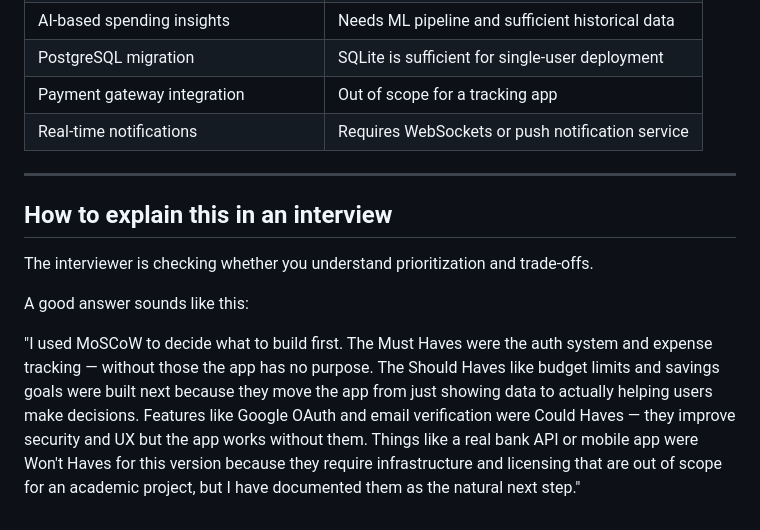
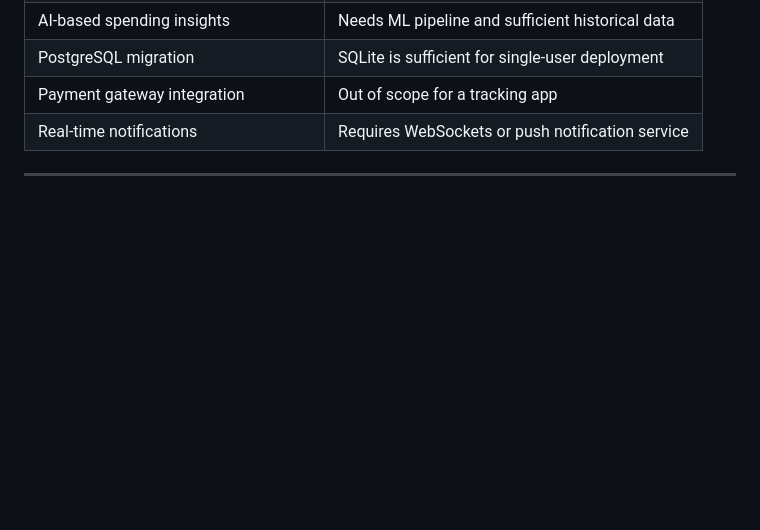
Before and after one commit to ShreyashPatil-05/FinTrackAi, a Markdown page: MOSCOW.md, the part around one of its changes. Drawn GitHub-style; blank space fills up the shorter version.

```diff
--- a/MOSCOW.md
+++ b/MOSCOW.md
@@ -71,12 +72,4 @@ Out of scope for this version. Identified as future upgrades.
 | Payment gateway integration | Out of scope for a tracking app |
 | Real-time notifications | Requires WebSockets or push notification service |
 
----
-
-## How to explain this in an interview
-
-The interviewer is checking whether you understand prioritization and trade-offs.
-
-A good answer sounds like this:
-
-"I used MoSCoW to decide what to build first. The Must Haves were the auth system and expense tracking — without those the app has no purpose. The Should Haves like budget limits and savings goals were built next because they move the app from just showing data to actually helping users make decisions. Features like Google OAuth and email verification were Could Haves — they improve security and UX but the app works without them. Things like a real bank API or mobile app were Won't Haves for this version because they require infrastructure and licensing that are out of scope for an academic project, but I have documented them as the natural next step."
+-------------------------------------------------------------------------------------------------------------------------------------------
```
Also changed, not shown: other parts of MOSCOW.md (+5 -4 lines).
